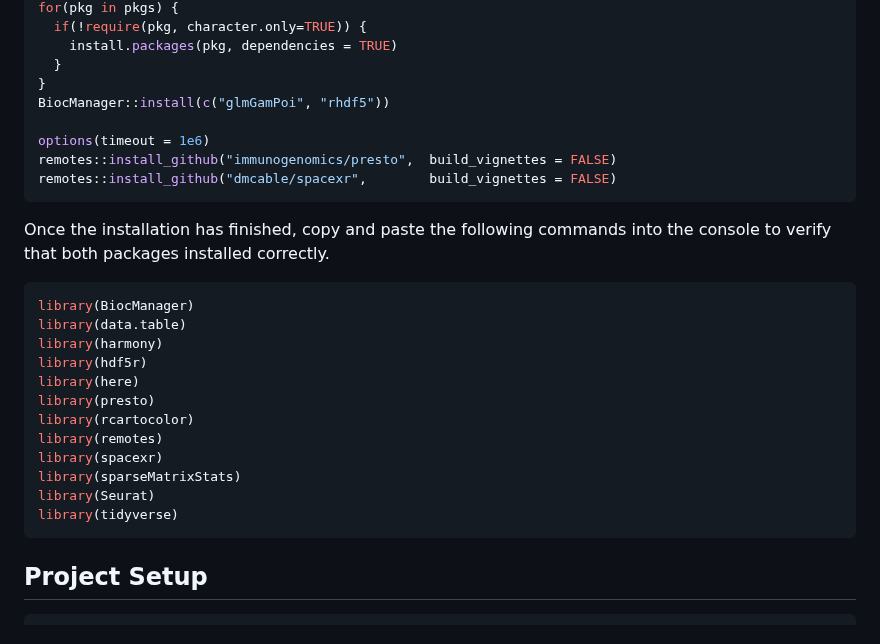
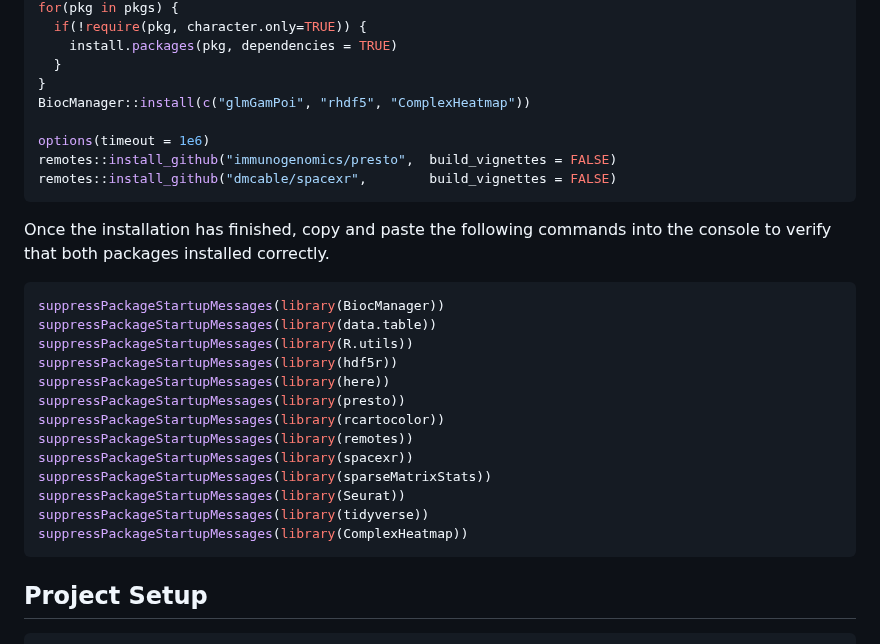
Before and after one commit to smcclatchy/spatial-transcriptomics, a Markdown page: learners/setup.md, the part around the change. GitHub-like rendering.

Commit message:
Update setup.md
1. Added install ComplexHeatmap
2. Added library(ComplexHeatmap); library(R.utils)
3. Removed library(harmony)

````diff
--- a/learners/setup.md
+++ b/learners/setup.md
@@ -41,7 +41,7 @@ for(pkg in pkgs) {
     install.packages(pkg, dependencies = TRUE)
   }
 }
-BiocManager::install(c("glmGamPoi", "rhdf5"))
+BiocManager::install(c("glmGamPoi", "rhdf5", "ComplexHeatmap"))
 
 options(timeout = 1e6)
 remotes::install_github("immunogenomics/presto",  build_vignettes = FALSE)
@@ -52,18 +52,19 @@ Once the installation has finished, copy and paste the following commands into t
 console to verify that both packages installed correctly.
 
 ```r
-library(BiocManager)
-library(data.table)
-library(harmony)
-library(hdf5r)
-library(here)
-library(presto)
-library(rcartocolor)
-library(remotes)
-library(spacexr)
-library(sparseMatrixStats)
-library(Seurat)
-library(tidyverse)
+suppressPackageStartupMessages(library(BiocManager))
+suppressPackageStartupMessages(library(data.table))
+suppressPackageStartupMessages(library(R.utils))
+suppressPackageStartupMessages(library(hdf5r))
+suppressPackageStartupMessages(library(here))
+suppressPackageStartupMessages(library(presto))
+suppressPackageStartupMessages(library(rcartocolor))
+suppressPackageStartupMessages(library(remotes))
+suppressPackageStartupMessages(library(spacexr))
+suppressPackageStartupMessages(library(sparseMatrixStats))
+suppressPackageStartupMessages(library(Seurat))
+suppressPackageStartupMessages(library(tidyverse))
+suppressPackageStartupMessages(library(ComplexHeatmap))
 ```
 
 ## Project Setup
````
